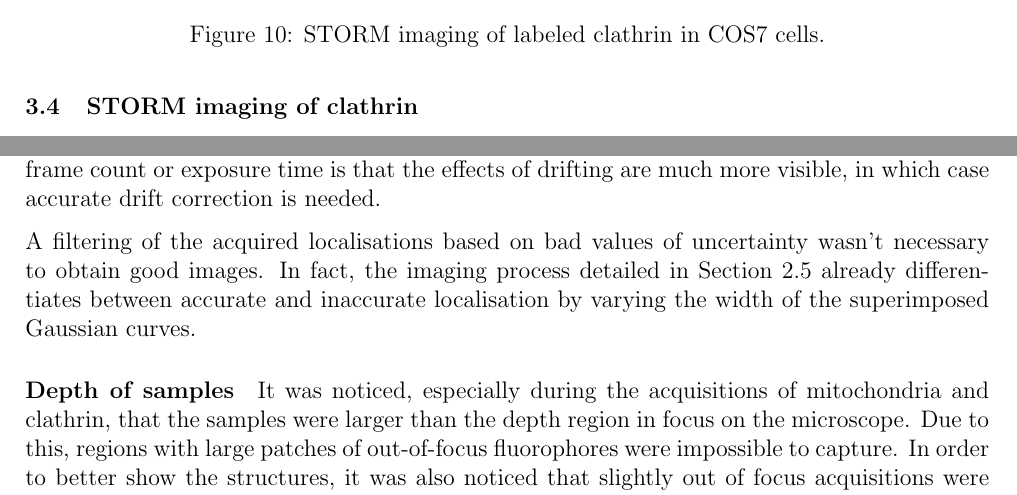
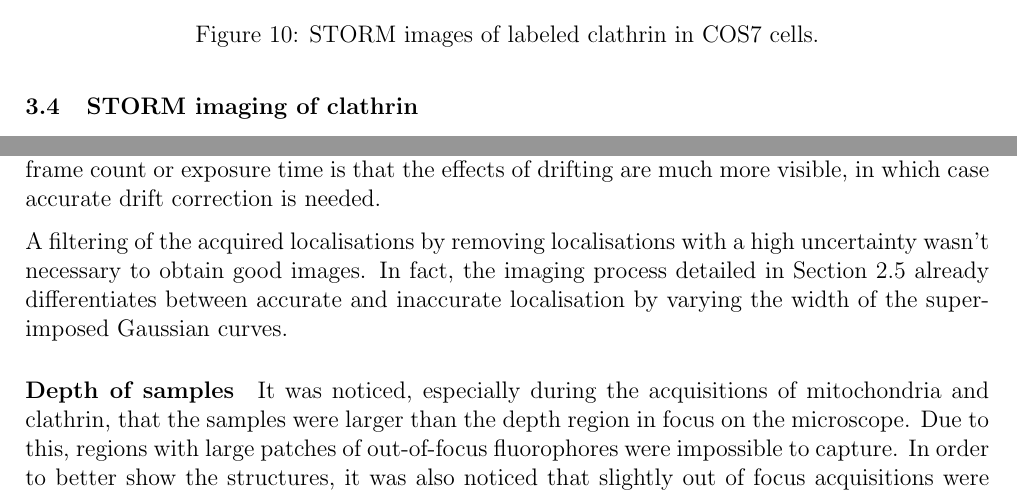
Before and after one commit to TomVdt/TPIII, a LaTeX document (03-microscopie-fluorescence/rapport.tex, which reads 03-microscopie-fluorescence/sections/2-results.tex, 03-microscopie-fluorescence/sections/3-discussion.tex): two parts of pages 9 and 11 of 15, joined at a grey line, cut so that both start at the same text. Compiled offline with pdfLaTeX.

Commit message:
final corrections

```diff
--- a/03-microscopie-fluorescence/sections/2-results.tex
+++ b/03-microscopie-fluorescence/sections/2-results.tex
@@ -165,7 +165,7 @@ It is possible in these images to recognise the outer boundaries of the cytoplas
         \caption{}
         \label{fig:clathrin_image6}
     \end{subfigure}
-    \caption{STORM imaging of labeled clathrin in COS7 cells.}
+    \caption{STORM images of labeled clathrin in COS7 cells.}
     \label{fig:clathrin_images}
 \end{figure}
 
--- a/03-microscopie-fluorescence/sections/3-discussion.tex
+++ b/03-microscopie-fluorescence/sections/3-discussion.tex
@@ -34,7 +34,7 @@ During this experiment, multiple lasers of differents wavelengths were used to i
 \paragraph{Acquisition parameters}
 During the image acquisitions, the effects of varying the camera exposure time and number of captured frames were observed. Firstly, the exposure time was varied between 50 and 100 ms, at different places in the sample. It was found that for a sparsely illuminated region, a higher exposure time can be useful to increase the detection rate of fluorophores, at the cost of increasing background noise. A higher exposure time lead to a greater definition of the features in the sample. For the frame count, it was noticed that a lower number of frames (about 3000) did not yield enough data to construct a satisfying super-resolution image, as some features were not well defined. A higher number of frames gives better results for SMLM, at the cost of capture and computation time. There are however diminishing returns in increasing the frame count. Another issue with increasing either the frame count or exposure time is that the effects of drifting are much more visible, in which case accurate drift correction is needed.
 
-A filtering of the acquired localisations based on bad values of uncertainty wasn't necessary to obtain good images.
+A filtering of the acquired localisations by removing localisations with a high uncertainty wasn't necessary to obtain good images.
 In fact, the imaging process detailed in \autoref{sec:imaging} already differentiates between accurate and inaccurate localisation by varying the width of the superimposed Gaussian curves.
 
 \paragraph{Depth of samples}
```
Also changed, not shown: 03-microscopie-fluorescence/sections/1-theory-exp-setup.tex (+1 -1 lines), 03-microscopie-fluorescence/sections/2-results.tex (2 more changed lines).
